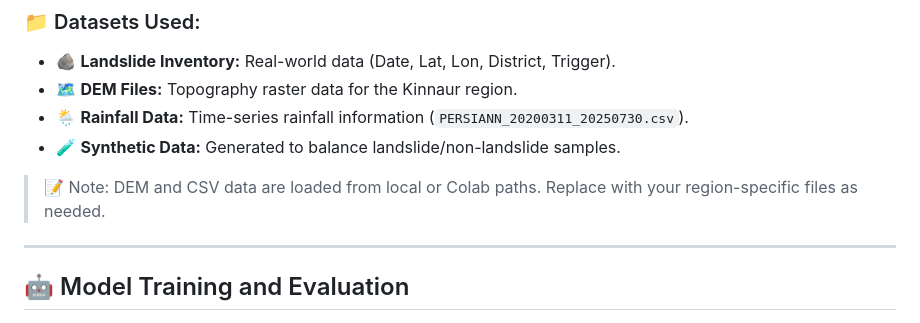
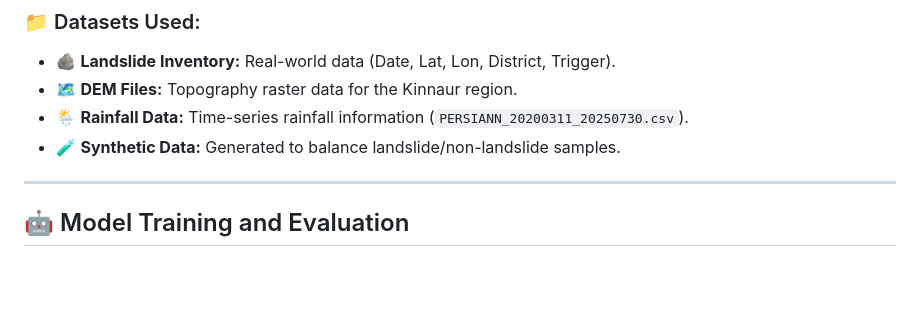
Before and after one commit to abhijit826/LANDSLIDE-USING-XG-BOOST-AND-RANDOM-FOREST-CLASSIFIER, a Markdown page: README.md, the part around the change. Drawn GitHub-style; blank space fills up the shorter version.

```diff
--- a/README.md
+++ b/README.md
@@ -54,8 +54,6 @@ The workflow integrates **geospatial analysis** and **machine learning** as foll
 - 🗺️ **DEM Files:** Topography raster data for the Kinnaur region.
 - 🌦️ **Rainfall Data:** Time-series rainfall information (`PERSIANN_20200311_20250730.csv`).
 - 🧪 **Synthetic Data:** Generated to balance landslide/non-landslide samples.
-
-> 📝 Note: DEM and CSV data are loaded from local or Colab paths. Replace with your region-specific files as needed.
 
 ---
 
```
